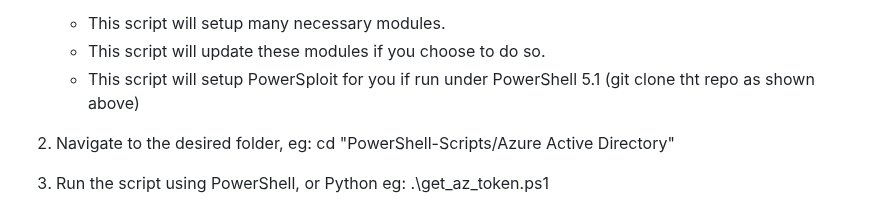
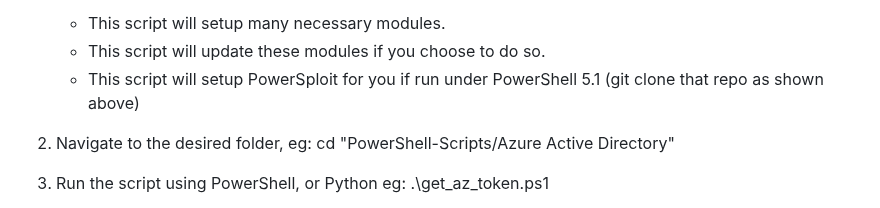
Before and after one commit to rolling-code/PowerShell-Scripts, a Markdown page: README.md, the part around the change. GitHub-like rendering.

Commit message:
Fix typo in PowerSploit setup instructions

```diff
--- a/README.md
+++ b/README.md
@@ -59,7 +59,7 @@ Usage:
    and run ./kickoff.ps1
    - This script will setup many necessary modules.
    - This script will update these modules if you choose to do so.
-   - This script will setup PowerSploit for you if run under PowerShell 5.1 (git clone tht repo as shown above)
+   - This script will setup PowerSploit for you if run under PowerShell 5.1 (git clone that repo as shown above)
 
 3. Navigate to the desired folder, eg:
    cd "PowerShell-Scripts/Azure Active Directory"
```
